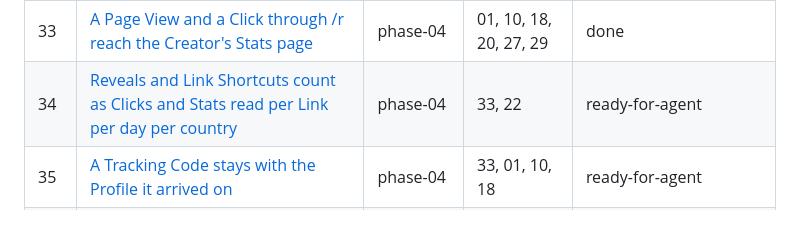
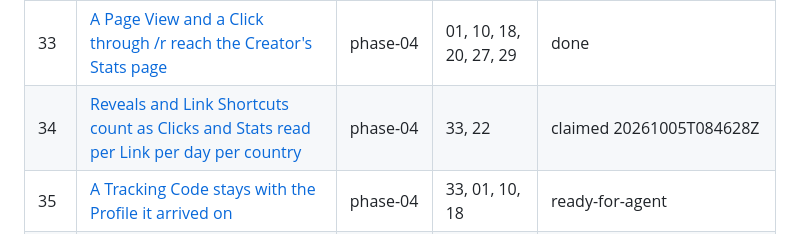
Before and after one commit to BlackPhoenixSlo/link_me_killer, a Markdown page: .scratch/goal-ai/map.md, the part around the change. GitHub-like rendering.

Commit message:
docs(goal-ai): claim ticket 34
Co-Authored-By: Claude Fable 5.1 <noreply@anthropic.com>

```diff
--- a/.scratch/goal-ai/map.md
+++ b/.scratch/goal-ai/map.md
@@ -61,7 +61,7 @@ Waves are serial: Phase 0 → 1 → 2 → 3 → 4 → 5. 45 tickets (45 added 20
 | 31 | [Verification and reset emails reach the local mail catcher and their links work](issues/31-mail-links.md) | phase-03 | 24, 22, 27, 28, 29, 30 | done |
 | 32 | [Sign-up runs on the VPS with the Operator's mail and nightly backups](issues/32-vps-sign-up-live.md) | phase-03 | 31, 23 | parked — VPS step: the Operator runs the commands (plan §11) |
 | 33 | [A Page View and a Click through /r reach the Creator's Stats page](issues/33-page-view-and-click-reach-stats.md) | phase-04 | 01, 10, 18, 20, 27, 29 | done |
-| 34 | [Reveals and Link Shortcuts count as Clicks and Stats read per Link per day per country](issues/34-reveals-and-shortcuts-count.md) | phase-04 | 33, 22 | ready-for-agent |
+| 34 | [Reveals and Link Shortcuts count as Clicks and Stats read per Link per day per country](issues/34-reveals-and-shortcuts-count.md) | phase-04 | 33, 22 | claimed 20261005T084628Z |
 | 35 | [A Tracking Code stays with the Profile it arrived on](issues/35-tracking-code-stays-with-profile.md) | phase-04 | 33, 01, 10, 18 | ready-for-agent |
 | 36 | [Only the owner reads a Profile's Stats and recording never blocks a Click or a deletion](issues/36-owner-only-stats-and-safe-recording.md) | phase-04 | 34, 35, 22, 31 | ready-for-agent |
 | 37 | [Events carry each Visitor's real country from the production country source](issues/37-production-country-source.md) | phase-04 | 36, 42 | ready-for-agent |
```
Also changed, not shown: 1 other file.
